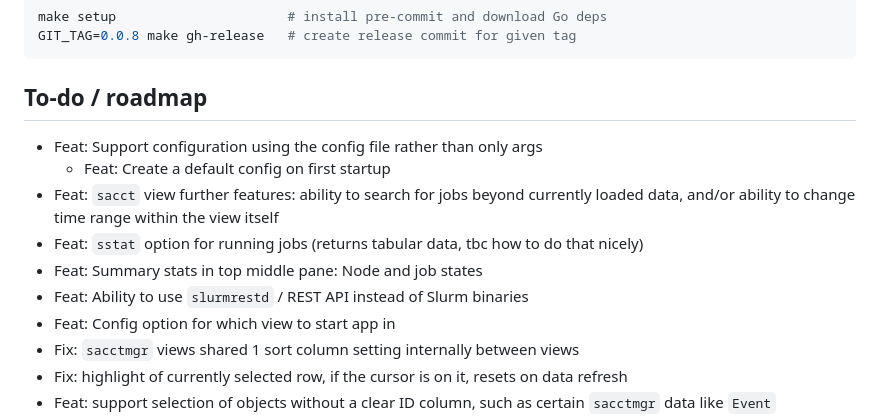
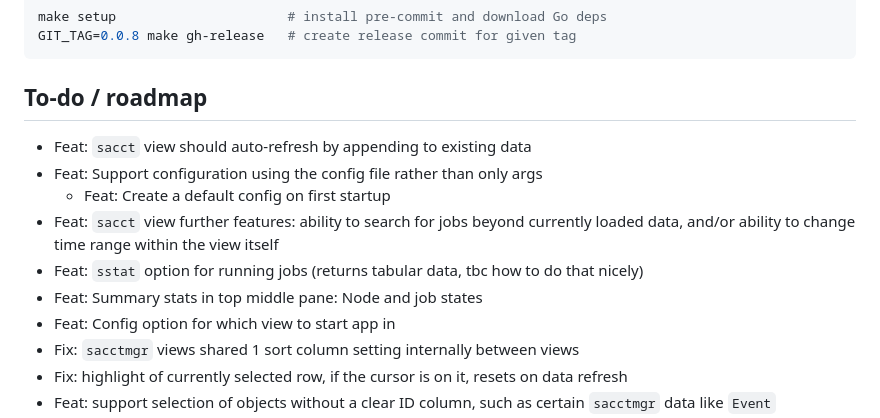
Before and after one commit to Antvirf/stui, a Markdown page: README.md, the part around the change. Drawn GitHub-style.

Commit message:
docs: update README todo

```diff
--- a/README.md
+++ b/README.md
@@ -185,12 +185,12 @@ GIT_TAG=0.0.8 make gh-release   # create release commit for given tag
 
 ## To-do / roadmap
 
+- Feat: `sacct` view should auto-refresh by appending to existing data
 - Feat: Support configuration using the config file rather than only args
   - Feat: Create a default config on first startup
 - Feat: `sacct` view further features: ability to search for jobs beyond currently loaded data, and/or ability to change time range within the view itself
 - Feat: `sstat` option for running jobs (returns tabular data, tbc how to do that nicely)
 - Feat: Summary stats in top middle pane: Node and job states
-- Feat: Ability to use `slurmrestd` / REST API instead of Slurm binaries
 - Feat: Config option for which view to start app in
 - Fix: `sacctmgr` views shared 1 sort column setting internally between views
 - Fix: highlight of currently selected row, if the cursor is on it, resets on data refresh
```
